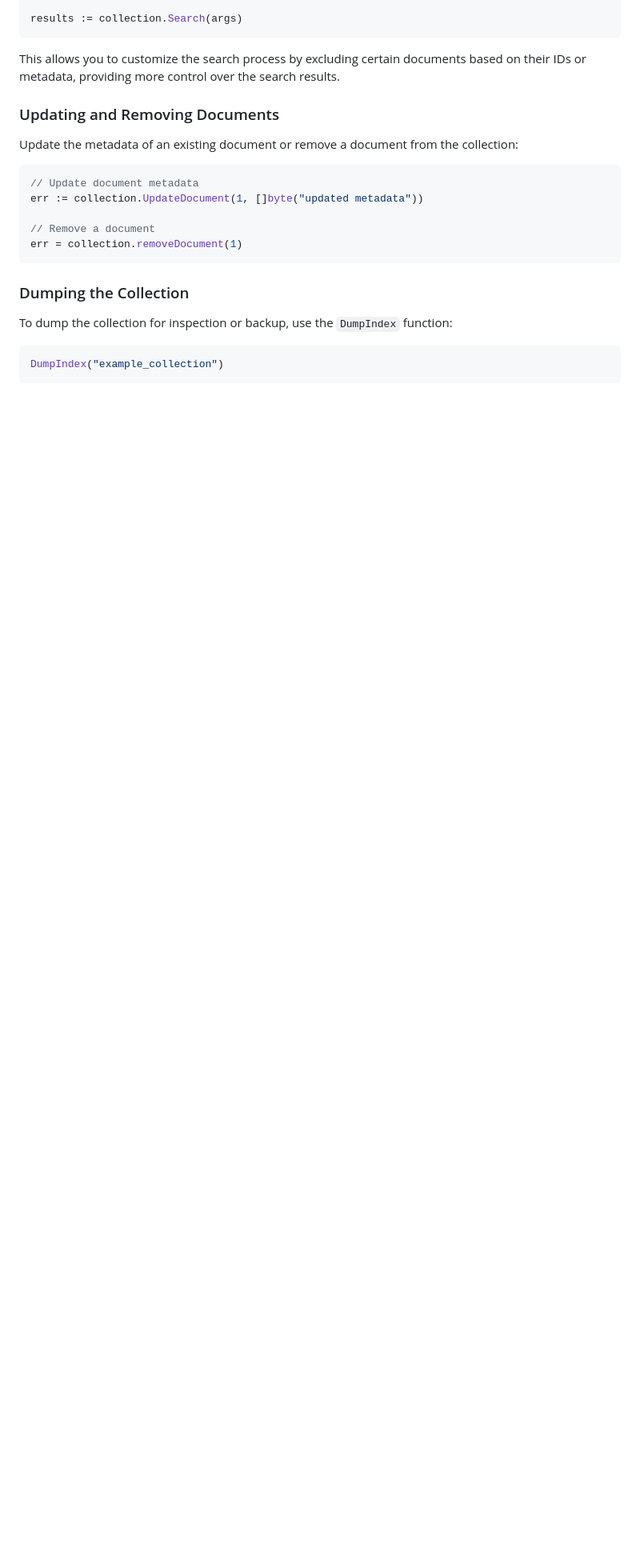
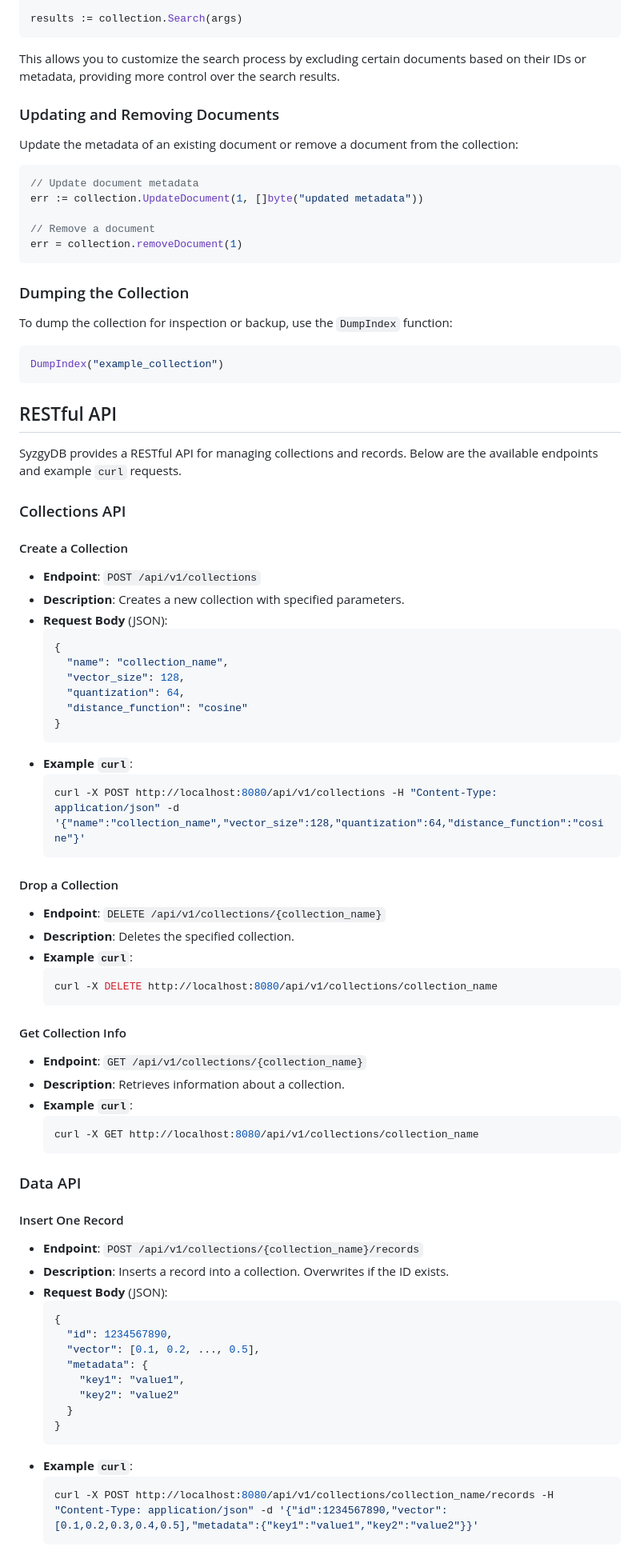
Before and after one commit to smhanov/syzgydb, a Markdown page: README.md, the part around one of its changes. Shown at 80% size. GitHub-like rendering; blank space fills up the shorter version.

Commit message:
docs: add RESTful API section with endpoints and example curl requests to README.md

````diff
--- a/README.md
+++ b/README.md
@@ -130,3 +130,67 @@ To dump the collection for inspection or backup, use the `DumpIndex` function:
 DumpIndex("example_collection")
 ```
 
+## RESTful API
+
+SyzgyDB provides a RESTful API for managing collections and records. Below are the available endpoints and example `curl` requests.
+
+### Collections API
+
+#### Create a Collection
+
+- **Endpoint**: `POST /api/v1/collections`
+- **Description**: Creates a new collection with specified parameters.
+- **Request Body** (JSON):
+  ```json
+  {
+    "name": "collection_name",
+    "vector_size": 128,
+    "quantization": 64,
+    "distance_function": "cosine"
+  }
+  ```
+- **Example `curl`**:
+  ```bash
+  curl -X POST http://localhost:8080/api/v1/collections -H "Content-Type: application/json" -d '{"name":"collection_name","vector_size":128,"quantization":64,"distance_function":"cosine"}'
+  ```
+
+#### Drop a Collection
+
+- **Endpoint**: `DELETE /api/v1/collections/{collection_name}`
+- **Description**: Deletes the specified collection.
+- **Example `curl`**:
+  ```bash
+  curl -X DELETE http://localhost:8080/api/v1/collections/collection_name
+  ```
+
+#### Get Collection Info
+
+- **Endpoint**: `GET /api/v1/collections/{collection_name}`
+- **Description**: Retrieves information about a collection.
+- **Example `curl`**:
+  ```bash
+  curl -X GET http://localhost:8080/api/v1/collections/collection_name
+  ```
+
+### Data API
+
+#### Insert One Record
+
+- **Endpoint**: `POST /api/v1/collections/{collection_name}/records`
+- **Description**: Inserts a record into a collection. Overwrites if the ID exists.
+- **Request Body** (JSON):
+  ```json
+  {
+    "id": 1234567890,
+    "vector": [0.1, 0.2, ..., 0.5],
+    "metadata": {
+      "key1": "value1",
+      "key2": "value2"
+    }
+  }
+  ```
+- **Example `curl`**:
+  ```bash
+  curl -X POST http://localhost:8080/api/v1/collections/collection_name/records -H "Content-Type: application/json" -d '{"id":1234567890,"vector":[0.1,0.2,0.3,0.4,0.5],"metadata":{"key1":"value1","key2":"value2"}}'
+  ```
+
````
Also changed, not shown: other parts of README.md (+36 -0 lines).
